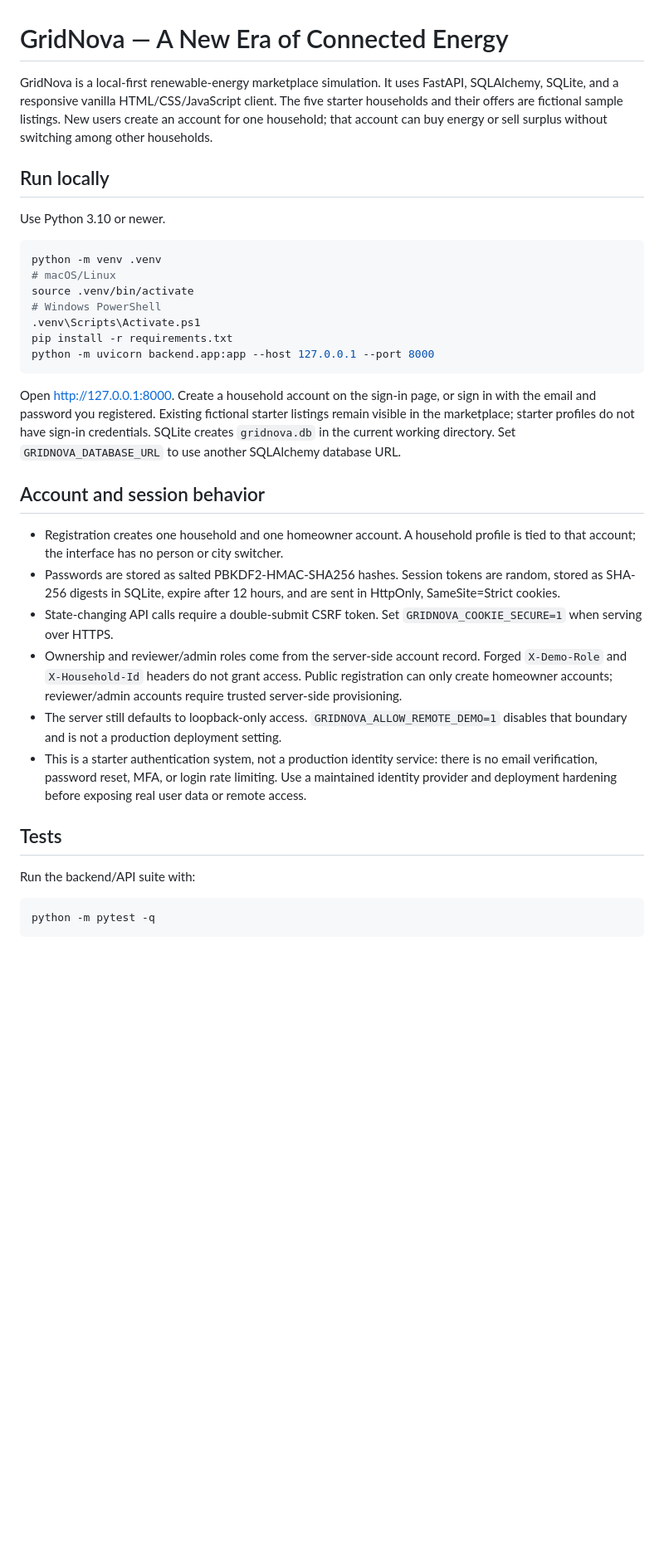
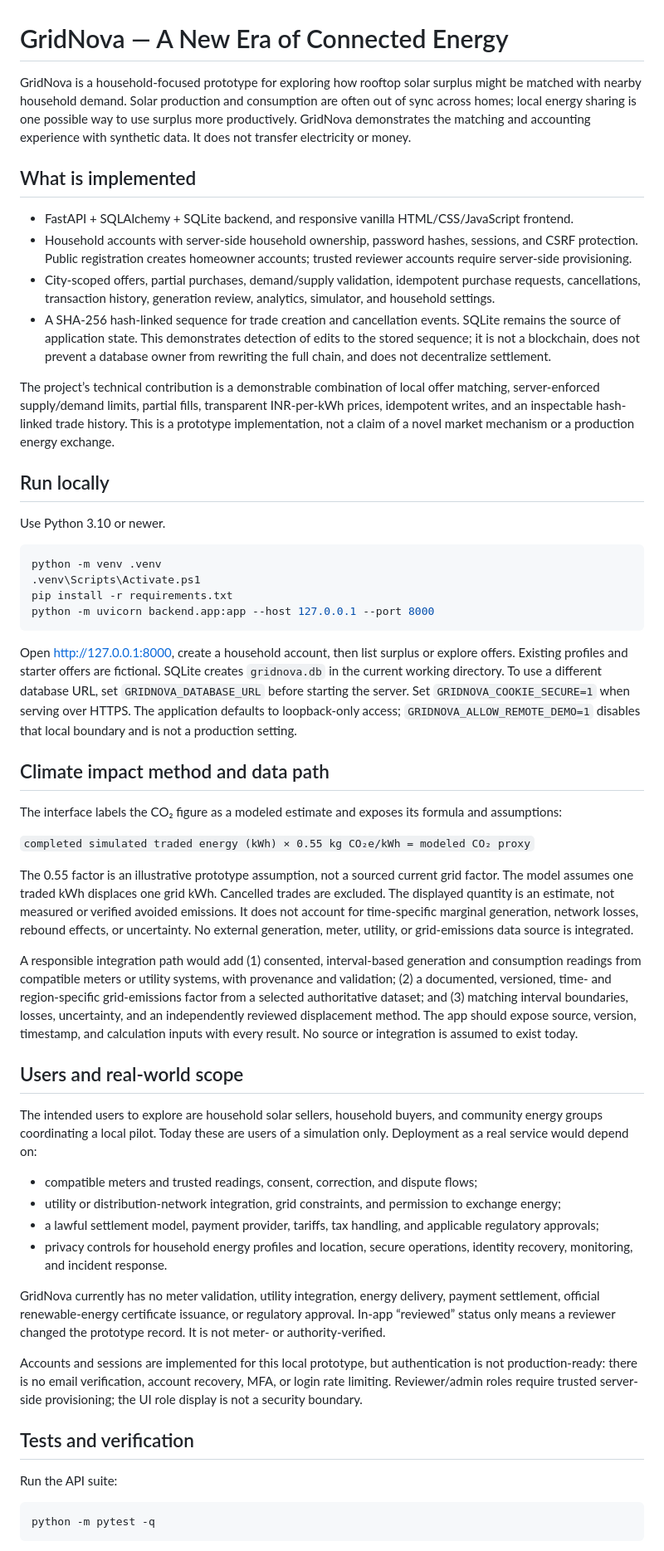
Before and after one commit to M107-commits/GridNova, a Markdown page: README.md, the part around one of its changes. Shown at 83% size. GitHub-like rendering; blank space fills up the shorter version.

Commit message:
Improve climate transparency and trade integrity

````diff
--- a/README.md
+++ b/README.md
@@ -1,37 +1,57 @@
 # GridNova — A New Era of Connected Energy
 
-GridNova is a local-first renewable-energy marketplace simulation. It uses FastAPI, SQLAlchemy, SQLite, and a responsive vanilla HTML/CSS/JavaScript client. The five starter households and their offers are fictional sample listings. New users create an account for one household; that account can buy energy or sell surplus without switching among other households.
+GridNova is a household-focused prototype for exploring how rooftop solar surplus might be matched with nearby household demand. Solar production and consumption are often out of sync across homes; local energy sharing is one possible way to use surplus more productively. GridNova demonstrates the matching and accounting experience with synthetic data. It does not transfer electricity or money.
+
+## What is implemented
+
+- FastAPI + SQLAlchemy + SQLite backend, and responsive vanilla HTML/CSS/JavaScript frontend.
+- Household accounts with server-side household ownership, password hashes, sessions, and CSRF protection. Public registration creates homeowner accounts; trusted reviewer accounts require server-side provisioning.
+- City-scoped offers, partial purchases, demand/supply validation, idempotent purchase requests, cancellations, transaction history, generation review, analytics, simulator, and household settings.
+- A SHA-256 hash-linked sequence for trade creation and cancellation events. SQLite remains the source of application state. This demonstrates detection of edits to the stored sequence; it is not a blockchain, does not prevent a database owner from rewriting the full chain, and does not decentralize settlement.
+
+The project’s technical contribution is a demonstrable combination of local offer matching, server-enforced supply/demand limits, partial fills, transparent INR-per-kWh prices, idempotent writes, and an inspectable hash-linked trade history. This is a prototype implementation, not a claim of a novel market mechanism or a production energy exchange.
 
 ## Run locally
 
 Use Python 3.10 or newer.
 
-```sh
+```powershell
 python -m venv .venv
-# macOS/Linux
-source .venv/bin/activate
-# Windows PowerShell
 .venv\Scripts\Activate.ps1
 pip install -r requirements.txt
 python -m uvicorn backend.app:app --host 127.0.0.1 --port 8000
 ```
 
-Open http://127.0.0.1:8000. Create a household account on the sign-in page, or sign in with the email and password you registered. Existing fictional starter listings remain visible in the marketplace; starter profiles do not have sign-in credentials. SQLite creates `gridnova.db` in the current working directory. Set `GRIDNOVA_DATABASE_URL` to use another SQLAlchemy database URL.
+Open http://127.0.0.1:8000, create a household account, then list surplus or explore offers. Existing profiles and starter offers are fictional. SQLite creates `gridnova.db` in the current working directory. To use a different database URL, set `GRIDNOVA_DATABASE_URL` before starting the server. Set `GRIDNOVA_COOKIE_SECURE=1` when serving over HTTPS. The application defaults to loopback-only access; `GRIDNOVA_ALLOW_REMOTE_DEMO=1` disables that local boundary and is not a production setting.
 
-## Account and session behavior
+## Climate impact method and data path
 
-- Registration creates one household and one homeowner account. A household profile is tied to that account; the interface has no person or city switcher.
-- Passwords are stored as salted PBKDF2-HMAC-SHA256 hashes. Session tokens are random, stored as SHA-256 digests in SQLite, expire after 12 hours, and are sent in HttpOnly, SameSite=Strict cookies.
-- State-changing API calls require a double-submit CSRF token. Set `GRIDNOVA_COOKIE_SECURE=1` when serving over HTTPS.
-- Ownership and reviewer/admin roles come from the server-side account record. Forged `X-Demo-Role` and `X-Household-Id` headers do not grant access. Public registration can only create homeowner accounts; reviewer/admin accounts require trusted server-side provisioning.
-- The server still defaults to loopback-only access. `GRIDNOVA_ALLOW_REMOTE_DEMO=1` disables that boundary and is not a production deployment setting.
-- This is a starter authentication system, not a production identity service: there is no email verification, password reset, MFA, or login rate limiting. Use a maintained identity provider and deployment hardening before exposing real user data or remote access.
+The interface labels the CO₂ figure as a modeled estimate and exposes its formula and assumptions:
 
-## Tests
+`completed simulated traded energy (kWh) × 0.55 kg CO₂e/kWh = modeled CO₂ proxy`
 
-Run the backend/API suite with:
+The 0.55 factor is an illustrative prototype assumption, not a sourced current grid factor. The model assumes one traded kWh displaces one grid kWh. Cancelled trades are excluded. The displayed quantity is an estimate, not measured or verified avoided emissions. It does not account for time-specific marginal generation, network losses, rebound effects, or uncertainty. No external generation, meter, utility, or grid-emissions data source is integrated.
 
-```sh
+A responsible integration path would add (1) consented, interval-based generation and consumption readings from compatible meters or utility systems, with provenance and validation; (2) a documented, versioned, time- and region-specific grid-emissions factor from a selected authoritative dataset; and (3) matching interval boundaries, losses, uncertainty, and an independently reviewed displacement method. The app should expose source, version, timestamp, and calculation inputs with every result. No source or integration is assumed to exist today.
+
+## Users and real-world scope
+
+The intended users to explore are household solar sellers, household buyers, and community energy groups coordinating a local pilot. Today these are users of a simulation only. Deployment as a real service would depend on:
+
+- compatible meters and trusted readings, consent, correction, and dispute flows;
+- utility or distribution-network integration, grid constraints, and permission to exchange energy;
+- a lawful settlement model, payment provider, tariffs, tax handling, and applicable regulatory approvals;
+- privacy controls for household energy profiles and location, secure operations, identity recovery, monitoring, and incident response.
+
+GridNova currently has no meter validation, utility integration, energy delivery, payment settlement, official renewable-energy certificate issuance, or regulatory approval. In-app “reviewed” status only means a reviewer changed the prototype record. It is not meter- or authority-verified.
+
+Accounts and sessions are implemented for this local prototype, but authentication is not production-ready: there is no email verification, account recovery, MFA, or login rate limiting. Reviewer/admin roles require trusted server-side provisioning; the UI role display is not a security boundary.
+
+## Tests and verification
+
+Run the API suite:
+
+```powershell
 python -m pytest -q
 ```
 
````
Also changed, not shown: other parts of README.md (+15 -13 lines).
